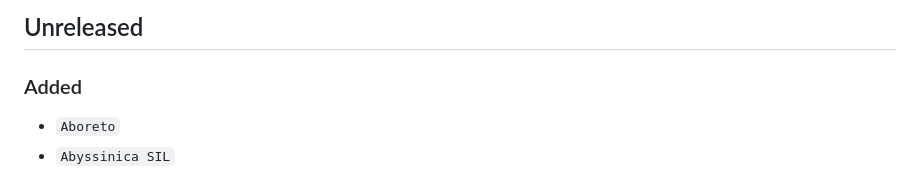
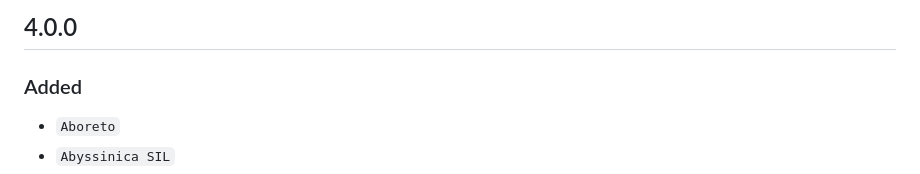
Before and after one commit to material-foundation/flutter-packages, a Markdown page: CHANGELOG.md, the part around the change. GitHub-like rendering.

```diff
--- a/CHANGELOG.md
+++ b/CHANGELOG.md
@@ -1,4 +1,4 @@
-## Unreleased
+## 4.0.0
 ### Added
 - `Aboreto`
 - `Abyssinica SIL`
```
